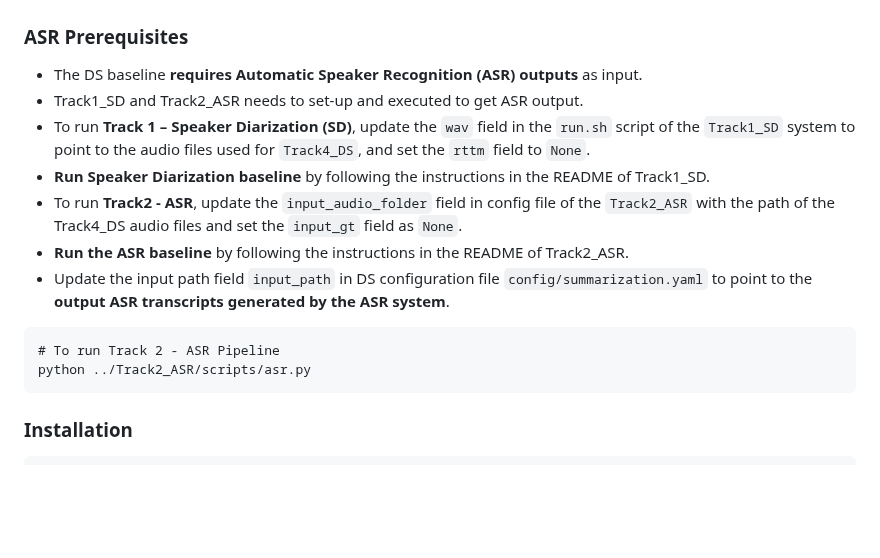
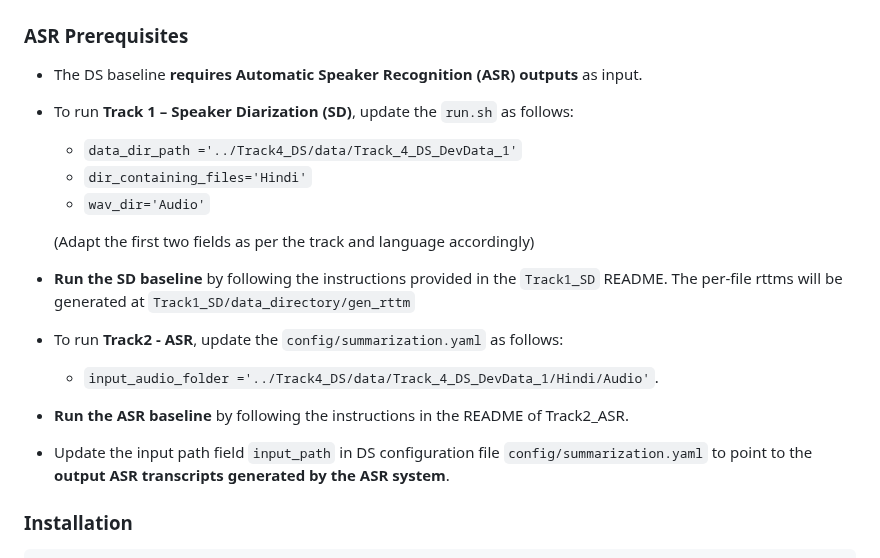
Before and after one commit to trinity1611/DisplaceChallenge2026-TANUH, a Markdown page: Track4_DS/README.md, the part around the change. Rendered like a GitHub page; blank space fills up the shorter version.

````diff
--- a/Track4_DS/README.md
+++ b/Track4_DS/README.md
@@ -66,17 +66,17 @@ cd DISPLACE-2026-Baselines/Track4_DS
 ### ASR Prerequisites
 
 - The DS baseline **requires Automatic Speaker Recognition (ASR) outputs** as input.
-- Track1_SD and Track2_ASR needs to set-up and executed to get ASR output.
-- To run **Track 1 – Speaker Diarization (SD)**, update the `wav` field in the `run.sh` script of the `Track1_SD` system to point to the audio files used for `Track4_DS`, and set the `rttm` field to `None`.
-- **Run Speaker Diarization baseline** by following the instructions in the README of Track1_SD.
-- To run **Track2 - ASR**, update the `input_audio_folder` field in config file of the `Track2_ASR` with the path of the Track4_DS audio files and set the `input_gt` field as `None`.
+- To run **Track 1 – Speaker Diarization (SD)**, update the `run.sh` as follows:
+     - `data_dir_path ='../Track4_DS/data/Track_4_DS_DevData_1'`
+     - `dir_containing_files='Hindi'`
+     - `wav_dir='Audio'`
+
+    (Adapt the first two fields as per the track and language accordingly)
+- **Run the SD baseline** by following the instructions provided in the `Track1_SD` README. The per-file rttms will be generated at `Track1_SD/data_directory/gen_rttm`
+- To run **Track2 - ASR**, update the ```config/summarization.yaml``` as follows:
+     - `input_audio_folder ='../Track4_DS/data/Track_4_DS_DevData_1/Hindi/Audio'`.
 - **Run the ASR baseline** by following the instructions in the README of Track2_ASR.
 - Update the input path field `input_path` in DS configuration file ```config/summarization.yaml``` to point to the **output ASR transcripts generated by the ASR system**.
-
-```
-# To run Track 2 - ASR Pipeline
-python ../Track2_ASR/scripts/asr.py
-```
 
 ### Installation
 ```
````
Also changed, not shown: Track2_ASR/README.md (+1 -1 lines), Track3_TI/README.md (+9 -3 lines).
